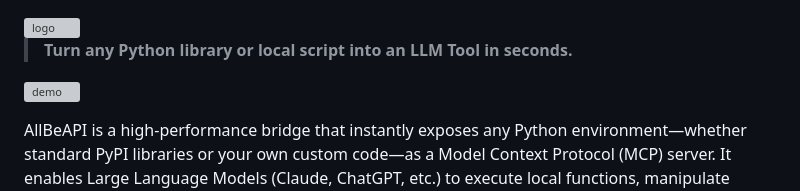
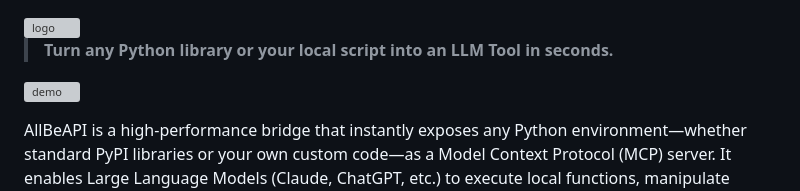
Before and after one commit to TingjiaInFuture/allbeapi, a Markdown page: README.md, the part around the change. GitHub-like rendering; grey boxes are pictures that could not be loaded.

```diff
--- a/README.md
+++ b/README.md
@@ -1,6 +1,6 @@
 <img width="1361" height="192" alt="logo" src="https://github.com/user-attachments/assets/2a8a71b8-c141-49a2-b8ef-d9f84b92261b" />
 
-> **Turn any Python library or local script into an LLM Tool in seconds.**
+> **Turn any Python library or your local script into an LLM Tool in seconds.**
 
 ![demo](https://github.com/user-attachments/assets/4fcbcacf-4bdb-4c4a-b451-8e4dae17a2df)
 
```
Also changed, not shown: examples/CODING_STANDARDS.md (+141 -103 lines).
